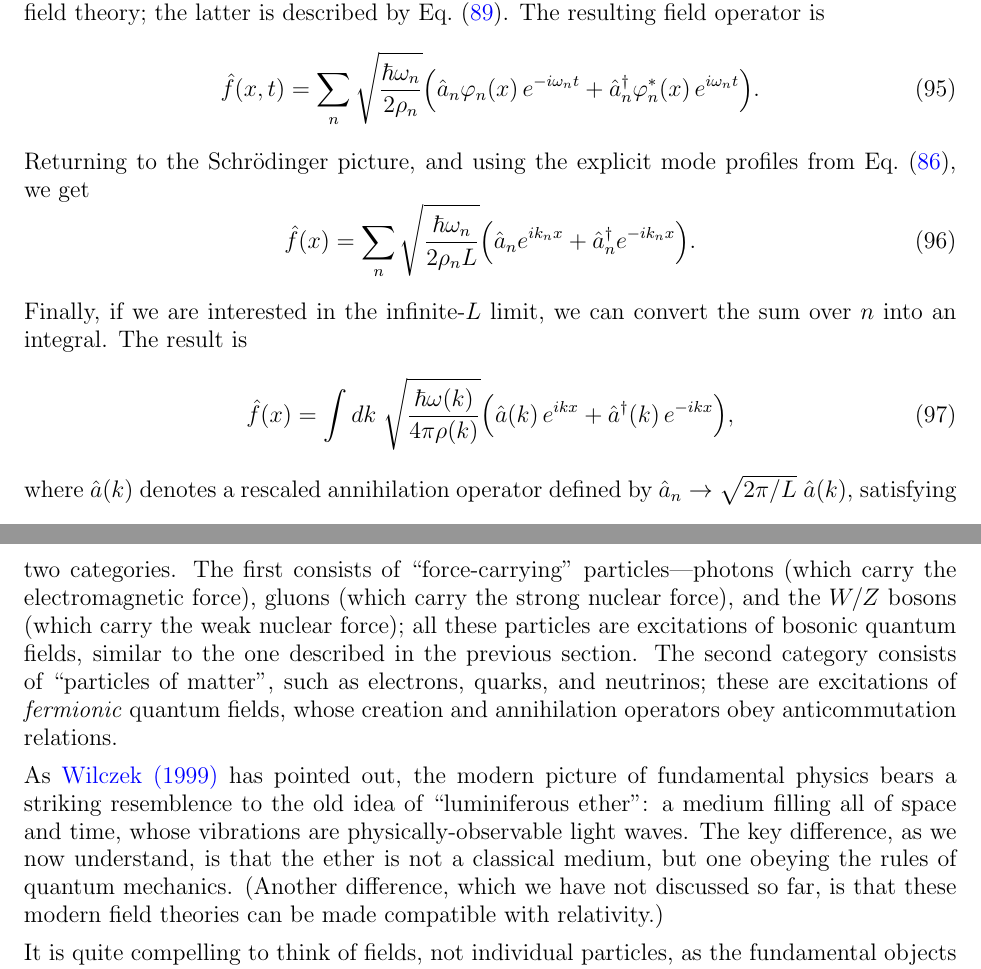
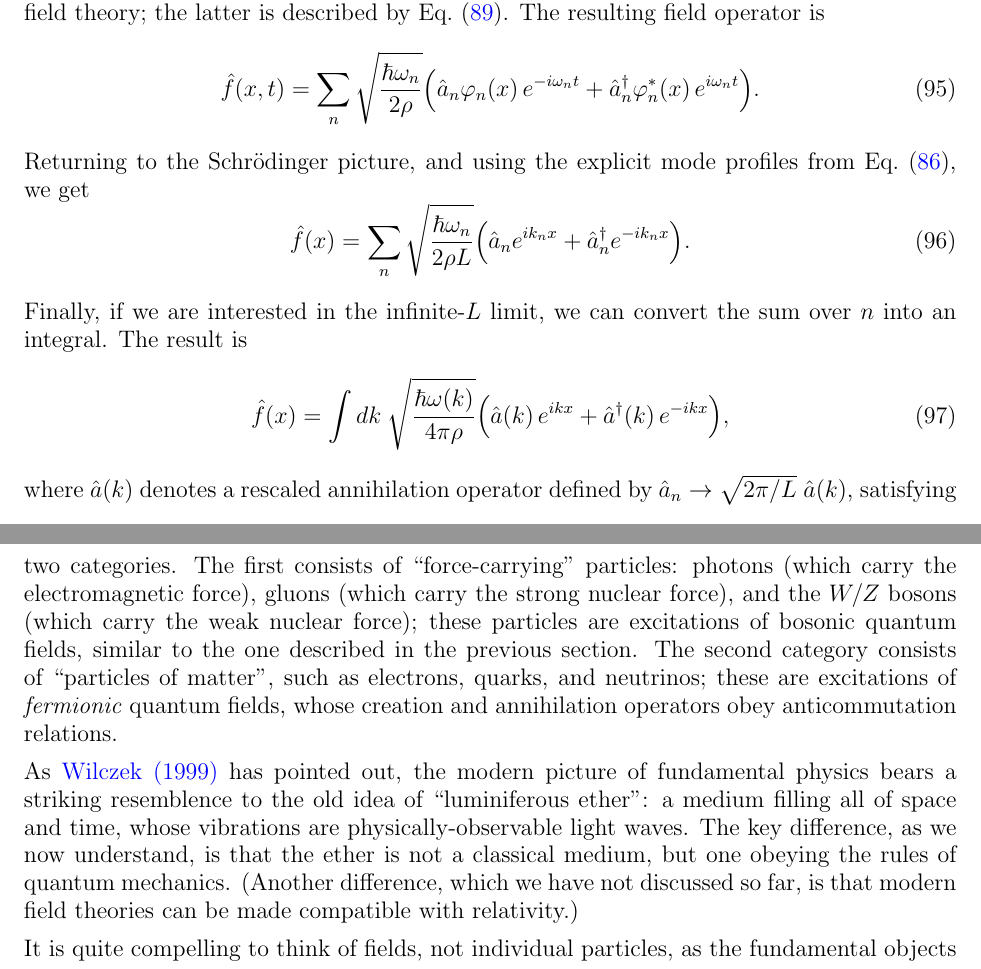
Before and after one commit to seewhydee/ntuphys_nb, a LaTeX paper (PH4401/latex/03_identical_particles.tex): two parts of pages 20 and 21 of 22, joined at a grey line, cut so that both start at the same text. Compiled offline with pdfLaTeX.

Commit message:
Fix typo.

```diff
--- a/PH4401/latex/03_identical_particles.tex
+++ b/PH4401/latex/03_identical_particles.tex
@@ -1214,14 +1214,14 @@ quantum system's classical limit to the energy of the classical field
 theory; the latter is described by Eq.~\eqref{classical_energy}.  The
 resulting field operator is
 \begin{equation}
-  \hat{f}(x,t) = \sum_n \sqrt{\frac{\hbar\omega_n}{2\rho_n}}
+  \hat{f}(x,t) = \sum_n \sqrt{\frac{\hbar\omega_n}{2\rho}}
   \Big(\hat{a}_n \varphi_n(x) \,e^{-i\omega_nt}
   + \hat{a}_n^\dagger \varphi_n^*(x) \, e^{i\omega_nt} \Big).
 \end{equation}
 Returning to the Schr\"odinger picture, and using the explicit mode
 profiles from Eq.~\eqref{classical_modes}, we get
 \begin{equation}
-  \hat{f}(x) = \sum_n \sqrt{\frac{\hbar\omega_n}{2\rho_n L}}
+  \hat{f}(x) = \sum_n \sqrt{\frac{\hbar\omega_n}{2\rho L}}
   \Big(\hat{a}_n e^{ik_n x}
   + \hat{a}_n^\dagger e^{-ik_n x} \Big).
 \end{equation}
@@ -1230,7 +1230,7 @@ Finally, if we are interested in the infinite-$L$ limit, we can
 convert the sum over $n$ into an integral.
 The result is
 \begin{equation}
-  \hat{f}(x) = \int dk\; \sqrt{\frac{\hbar\omega(k)}{4\pi\rho(k)}}
+  \hat{f}(x) = \int dk\; \sqrt{\frac{\hbar\omega(k)}{4\pi\rho}}
   \Big(\hat{a}(k)\, e^{ik x} + \hat{a}^\dagger(k)\, e^{-ik x} \Big),
 \end{equation}
 where $\hat{a}(k)$ denotes a rescaled annihilation operator defined by
@@ -1254,13 +1254,13 @@ It is hard to overstate the importance of quantum field theories in
 physics.  At a fundamental level, all elementary particles currently
 known to humanity can be described using a quantum field theory called
 the Standard Model.  These particles are roughly divided into two
-categories.  The first consists of ``force-carrying''
-particles---photons (which carry the electromagnetic force), gluons
-(which carry the strong nuclear force), and the $W/Z$ bosons (which
-carry the weak nuclear force); all these particles are excitations of
-bosonic quantum fields, similar to the one described in the previous
-section.  The second category consists of ``particles of matter'',
-such as electrons, quarks, and neutrinos; these are excitations of
+categories.  The first consists of ``force-carrying'' particles:
+photons (which carry the electromagnetic force), gluons (which carry
+the strong nuclear force), and the $W/Z$ bosons (which carry the weak
+nuclear force); these particles are excitations of bosonic quantum
+fields, similar to the one described in the previous section.  The
+second category consists of ``particles of matter'', such as
+electrons, quarks, and neutrinos; these are excitations of
 \textit{fermionic} quantum fields, whose creation and annihilation
 operators obey anticommutation relations.
 
@@ -1270,8 +1270,8 @@ idea of ``luminiferous ether'': a medium filling all of space and
 time, whose vibrations are physically-observable light waves.  The key
 difference, as we now understand, is that the ether is not a classical
 medium, but one obeying the rules of quantum mechanics.  (Another
-difference, which we have not discussed so far, is that these modern
-field theories can be made compatible with relativity.)
+difference, which we have not discussed so far, is that modern field
+theories can be made compatible with relativity.)
 
 It is quite compelling to think of fields, not individual particles,
 as the fundamental objects in the universe.  This point of view
```
